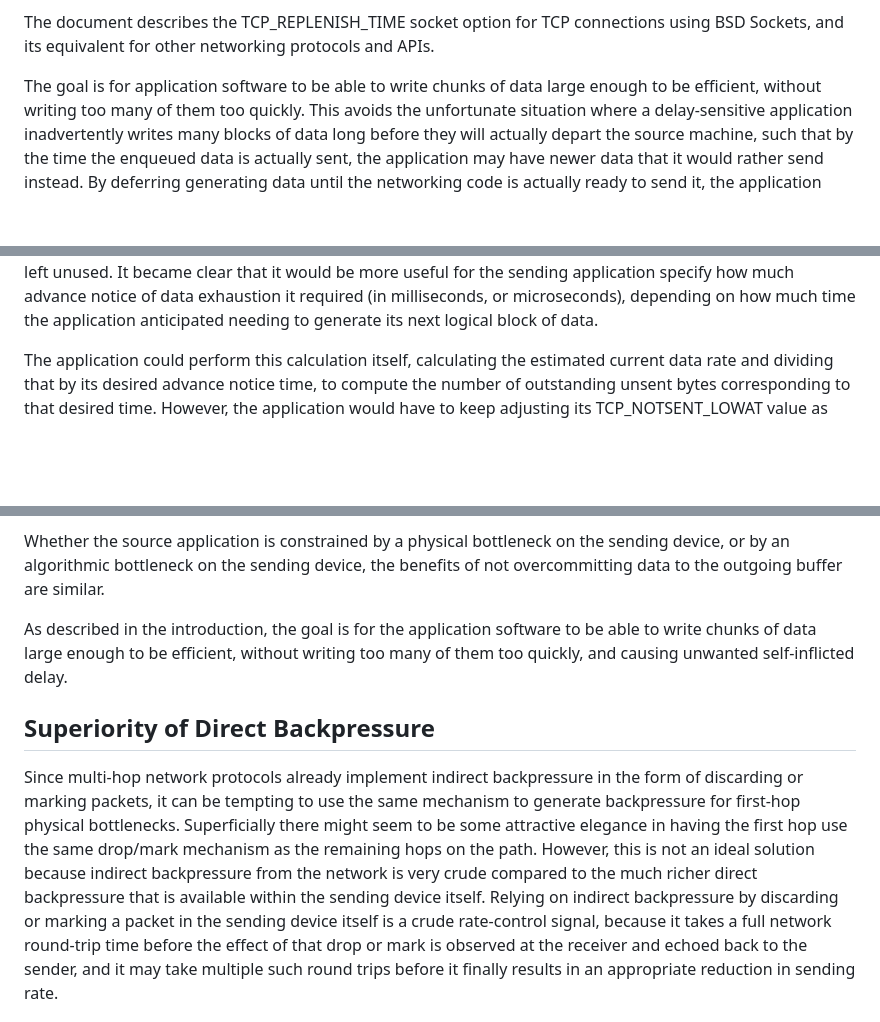
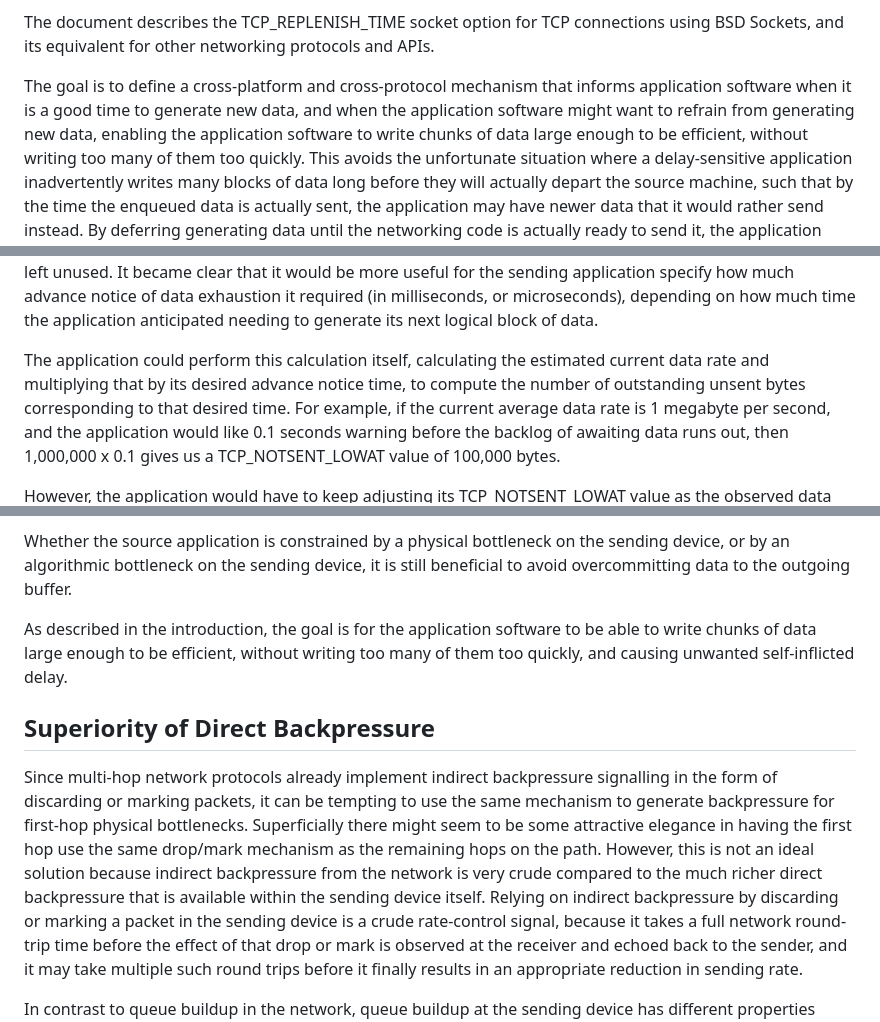
Before and after one commit to StuartCheshire/draft-cheshire-sbm, a Markdown page: draft-cheshire-sbm.md, 3 parts joined by grey strips. Drawn GitHub-style; blank space fills up the shorter version.

```diff
--- a/draft-cheshire-sbm.md
+++ b/draft-cheshire-sbm.md
@@ -169,7 +169,11 @@ the TCP\_REPLENISH\_TIME socket option
 for TCP connections using BSD Sockets,
 and its equivalent for other networking protocols and APIs.
 
-The goal is for application software to be able to
+The goal is to define a cross-platform and cross-protocol
+mechanism that informs application software when it is a good
+time to generate new data, and when the application software
+might want to refrain from generating new data,
+enabling the application software to
 write chunks of data large enough to be efficient,
 without writing too many of them too quickly.
 This avoids the unfortunate situation where a delay-sensitive
@@ -507,9 +511,15 @@ depending on how much time the application anticipated
 needing to generate its next logical block of data.
 
 The application could perform this calculation itself,
-calculating the estimated current data rate and dividing
+calculating the estimated current data rate and multiplying
 that by its desired advance notice time, to compute the number
 of outstanding unsent bytes corresponding to that desired time.
+For example, if the current average data rate is 1 megabyte per second,
+and the application would like 0.1 seconds warning
+before the backlog of awaiting data runs out,
+then 1,000,000 x 0.1 gives us a
+TCP\_NOTSENT\_LOWAT value of 100,000 bytes.
+
 However, the application would have to keep adjusting its
 TCP\_NOTSENT\_LOWAT value as the observed data rate changed.
 Since the transport protocol already knows the number of
@@ -730,7 +740,8 @@ data faster than the pacing rate.
 Whether the source application is constrained
 by a physical bottleneck on the sending device, or
 by an algorithmic bottleneck on the sending device,
-the benefits of not overcommitting data to the outgoing buffer are similar.
+it is still beneficial to avoid
+overcommitting data to the outgoing buffer.
 
 As described in the introduction,
 the goal is for the application software to be able to
@@ -741,7 +752,8 @@ and causing unwanted self-inflicted delay.
 ## Superiority of Direct Backpressure
 
 Since multi-hop network protocols already implement
-indirect backpressure in the form of discarding or marking packets,
+indirect backpressure signalling
+in the form of discarding or marking packets,
 it can be tempting to use the same mechanism
 to generate backpressure for first-hop physical bottlenecks.
 Superficially there might seem to be some attractive
@@ -752,7 +764,7 @@ backpressure from the network is very crude compared to
 the much richer direct backpressure
 that is available within the sending device itself.
 Relying on indirect backpressure by
-discarding or marking a packet in the sending device itself
+discarding or marking a packet in the sending device
 is a crude rate-control signal, because it takes a full network
 round-trip time before the effect of that drop or mark is
 observed at the receiver and echoed back to the sender, and
```
Also changed, not shown: other parts of draft-cheshire-sbm.md (+40 -26 lines).
